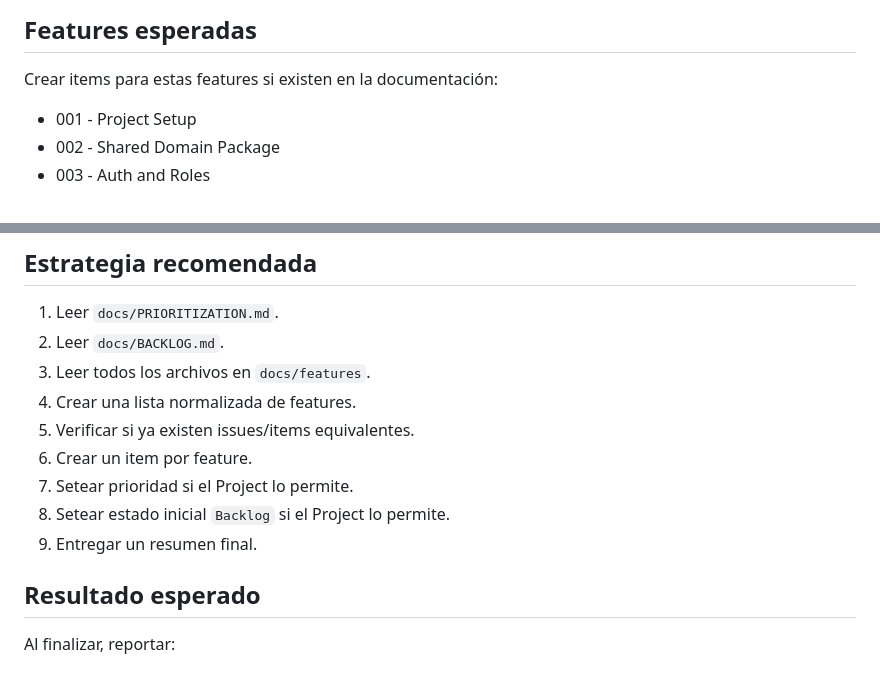
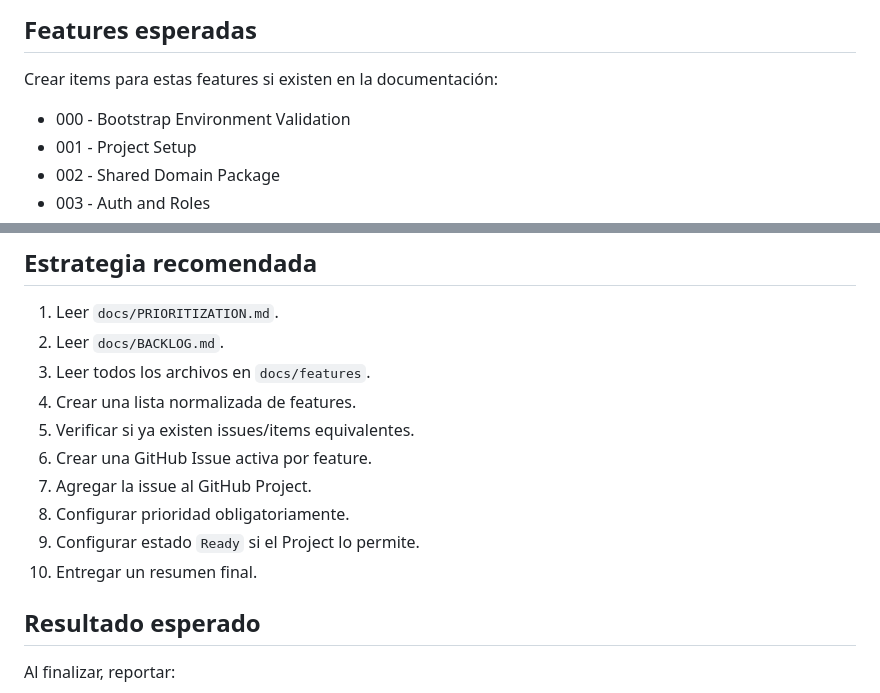
Before and after one commit to jpspGitHub/BoxPulse, a Markdown page: agent/create-github-project-items-from-backlog.md, 2 parts joined by grey strips. Rendered like a GitHub page.

```diff
--- a/agent/create-github-project-items-from-backlog.md
+++ b/agent/create-github-project-items-from-backlog.md
@@ -58,6 +58,7 @@ No modificar prioridades salvo que exista una contradicción evidente entre docu
 
 Crear items para estas features si existen en la documentación:
 
+- 000 - Bootstrap Environment Validation
 - 001 - Project Setup
 - 002 - Shared Domain Package
 - 003 - Auth and Roles
@@ -180,10 +209,11 @@ Si el campo no existe, no inventar estado.
 3. Leer todos los archivos en `docs/features`.
 4. Crear una lista normalizada de features.
 5. Verificar si ya existen issues/items equivalentes.
-6. Crear un item por feature.
-7. Setear prioridad si el Project lo permite.
-8. Setear estado inicial `Backlog` si el Project lo permite.
-9. Entregar un resumen final.
+6. Crear una GitHub Issue activa por feature.
+7. Agregar la issue al GitHub Project.
+8. Configurar prioridad obligatoriamente.
+9. Configurar estado `Ready` si el Project lo permite.
+10. Entregar un resumen final.
 
 ## Resultado esperado
 
```
Also changed, not shown: other parts of agent/create-github-project-items-from-backlog.md (+35 -6 lines).
